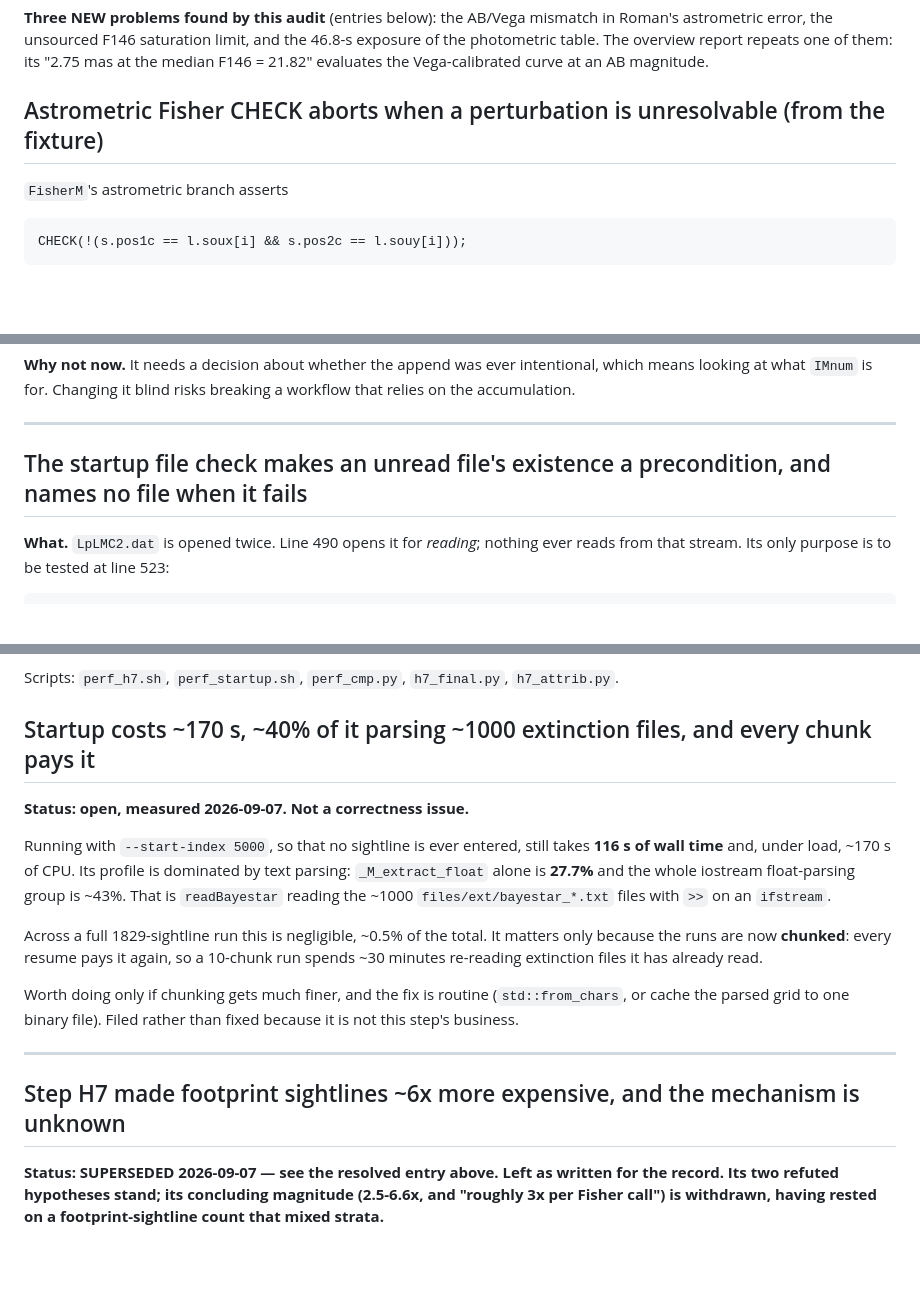
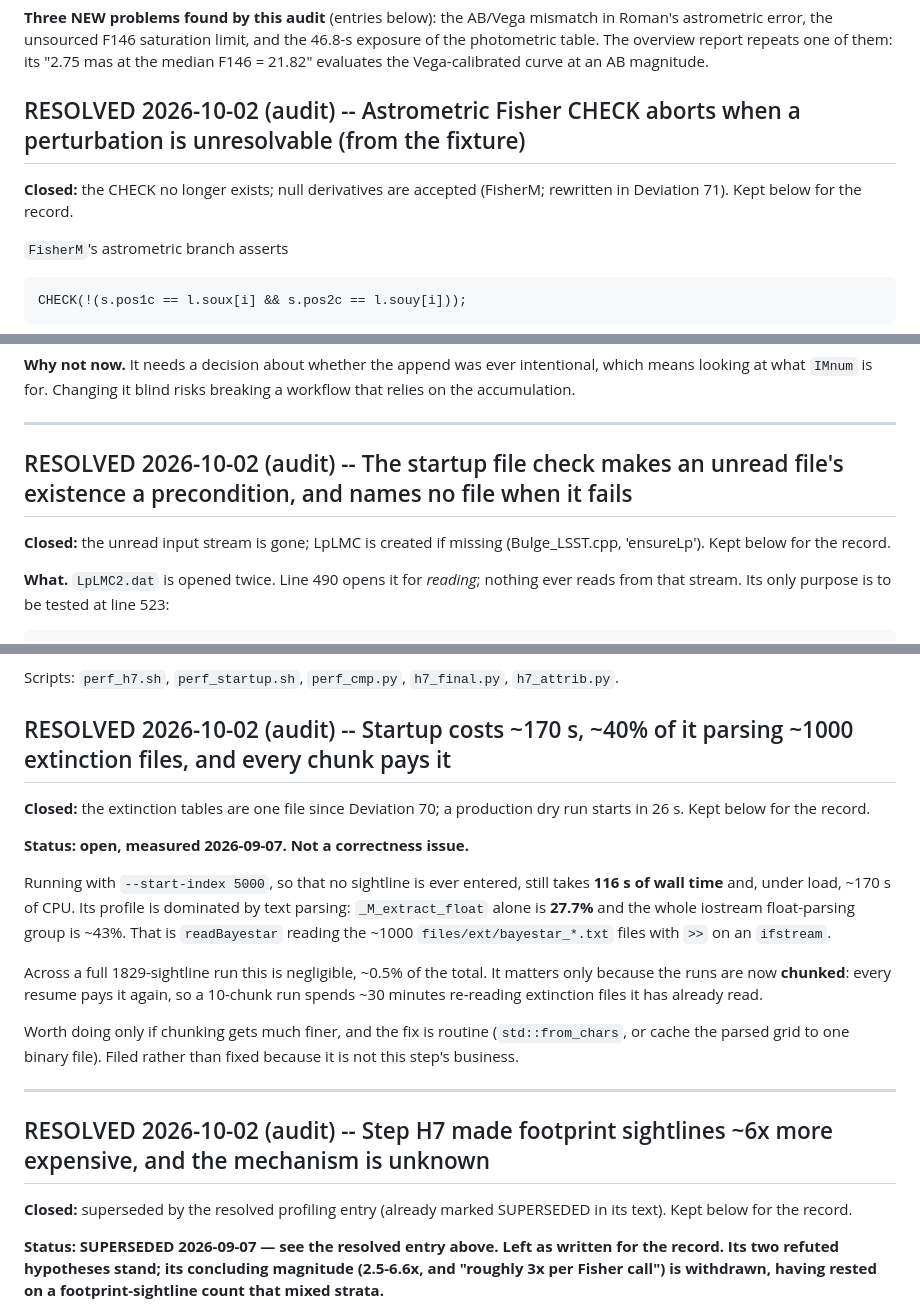
Before and after one commit to iamalisalehi/Roman-Rubin-microlensing, a Markdown page: OPEN_ITEMS.md, 3 parts joined by grey strips. Drawn GitHub-style; blank space fills up the shorter version.

Commit message:
M0: close the ten OPEN_ITEMS entries the audit found resolved or superseded
Co-Authored-By: Claude Opus 5.5 <noreply@anthropic.com>

```diff
--- a/OPEN_ITEMS.md
+++ b/OPEN_ITEMS.md
@@ -84,7 +84,9 @@ astrometric error, the unsourced F146 saturation limit, and the 46.8-s exposure
 table. The overview report repeats one of them: its "2.75 mas at the median F146 = 21.82" evaluates
 the Vega-calibrated curve at an AB magnitude.
 
-## Astrometric Fisher CHECK aborts when a perturbation is unresolvable (from the fixture)
+## RESOLVED 2026-10-02 (audit) -- Astrometric Fisher CHECK aborts when a perturbation is unresolvable (from the fixture)
+
+**Closed:** the CHECK no longer exists; null derivatives are accepted (FisherM; rewritten in Deviation 71). Kept below for the record.
 
 `FisherM`'s astrometric branch asserts
 
@@ -319,7 +321,9 @@ accumulation.
 
 ---
 
-## The startup file check makes an unread file's existence a precondition, and names no file when it fails
+## RESOLVED 2026-10-02 (audit) -- The startup file check makes an unread file's existence a precondition, and names no file when it fails
+
+**Closed:** the unread input stream is gone; LpLMC is created if missing (Bulge_LSST.cpp, 'ensureLp'). Kept below for the record.
 
 **What.** `LpLMC2.dat` is opened twice. Line 490 opens it for *reading*; nothing ever reads from
 that stream. Its only purpose is to be tested at line 523:
@@ -1034,7 +1044,9 @@ profiles for a quantity that must be identical.
 
 Scripts: `perf_h7.sh`, `perf_startup.sh`, `perf_cmp.py`, `h7_final.py`, `h7_attrib.py`.
 
-## Startup costs ~170 s, ~40% of it parsing ~1000 extinction files, and every chunk pays it
+## RESOLVED 2026-10-02 (audit) -- Startup costs ~170 s, ~40% of it parsing ~1000 extinction files, and every chunk pays it
+
+**Closed:** the extinction tables are one file since Deviation 70; a production dry run starts in 26 s. Kept below for the record.
 
 **Status: open, measured 2026-09-07. Not a correctness issue.**
 
@@ -1057,7 +1069,9 @@ step's business.
 <!-- Superseded 2026-09-07 by the entry above. Kept verbatim: its two refuted
      hypotheses remain correct and useful; only its concluding magnitude is withdrawn. -->
 
-## Step H7 made footprint sightlines ~6x more expensive, and the mechanism is unknown
+## RESOLVED 2026-10-02 (audit) -- Step H7 made footprint sightlines ~6x more expensive, and the mechanism is unknown
+
+**Closed:** superseded by the resolved profiling entry (already marked SUPERSEDED in its text). Kept below for the record.
 
 **Status: SUPERSEDED 2026-09-07 — see the resolved entry above. Left as written for the
 record. Its two refuted hypotheses stand; its concluding magnitude (2.5-6.6x, and "roughly 3x
```
Also changed, not shown: other parts of OPEN_ITEMS.md (+19 -7 lines).
